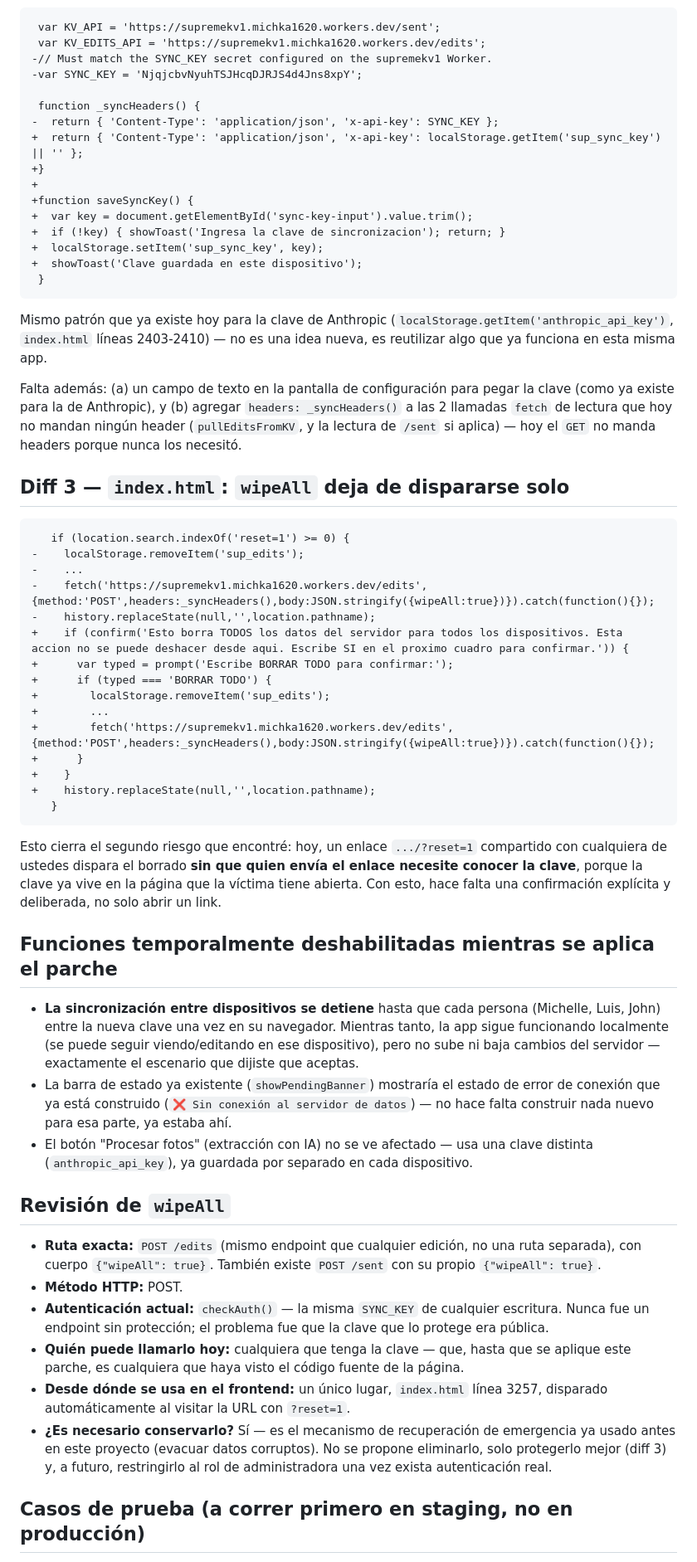
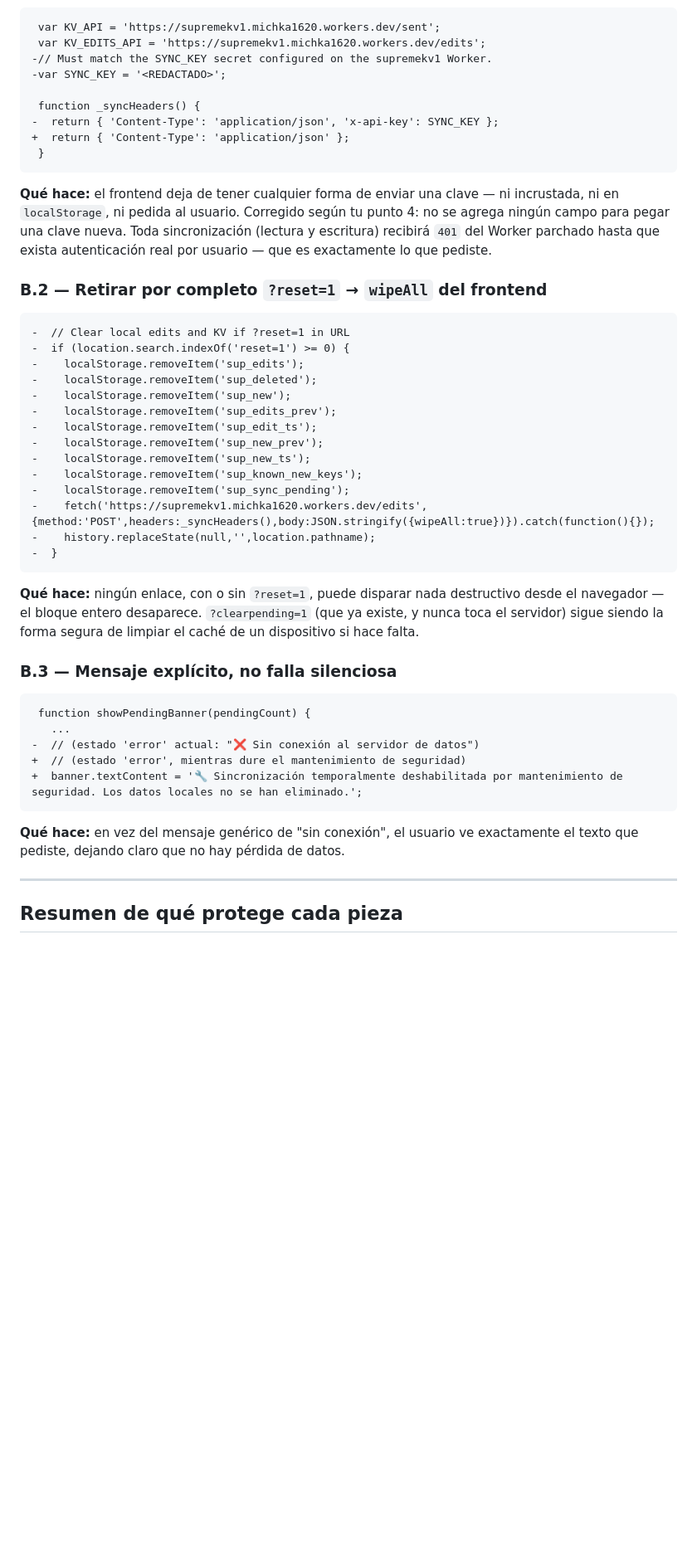
Before and after one commit to michka1620/Michka, a Markdown page: docs/16_PARCHE_EMERGENCIA.md, the part around one of its changes. Shown at 83% size. Drawn GitHub-style; blank space fills up the shorter version.

````diff
--- a/docs/16_PARCHE_EMERGENCIA.md
+++ b/docs/16_PARCHE_EMERGENCIA.md
@@ -41,61 +70,50 @@ Ningún cambio de esquema, ningún cambio de datos.
  var KV_API = 'https://supremekv1.michka1620.workers.dev/sent';
  var KV_EDITS_API = 'https://supremekv1.michka1620.workers.dev/edits';
 -// Must match the SYNC_KEY secret configured on the supremekv1 Worker.
--var SYNC_KEY = 'NjqjcbvNyuhTSJHcqDJRJS4d4Jns8xpY';
+-var SYNC_KEY = '<REDACTADO>';
 
  function _syncHeaders() {
 -  return { 'Content-Type': 'application/json', 'x-api-key': SYNC_KEY };
-+  return { 'Content-Type': 'application/json', 'x-api-key': localStorage.getItem('sup_sync_key') || '' };
-+}
-+
-+function saveSyncKey() {
-+  var key = document.getElementById('sync-key-input').value.trim();
-+  if (!key) { showToast('Ingresa la clave de sincronizacion'); return; }
-+  localStorage.setItem('sup_sync_key', key);
-+  showToast('Clave guardada en este dispositivo');
++  return { 'Content-Type': 'application/json' };
  }
 ```
 
-Mismo patrón que ya existe hoy para la clave de Anthropic (`localStorage.getItem('anthropic_api_key')`, `index.html` líneas 2403-2410) — no es una idea nueva, es reutilizar algo que ya funciona en esta misma app.
+**Qué hace:** el frontend deja de tener cualquier forma de enviar una clave — ni incrustada, ni en `localStorage`, ni pedida al usuario. Corregido según tu punto 4: no se agrega ningún campo para pegar una clave nueva. Toda sincronización (lectura y escritura) recibirá `401` del Worker parchado hasta que exista autenticación real por usuario — que es exactamente lo que pediste.
 
-Falta además: (a) un campo de texto en la pantalla de configuración para pegar la clave (como ya existe para la de Anthropic), y (b) agregar `headers: _syncHeaders()` a las 2 llamadas `fetch` de lectura que hoy no mandan ningún header (`pullEditsFromKV`, y la lectura de `/sent` si aplica) — hoy el `GET` no manda headers porque nunca los necesitó.
-
-## Diff 3 — `index.html`: `wipeAll` deja de dispararse solo
+### B.2 — Retirar por completo `?reset=1` → `wipeAll` del frontend
 
 ```diff
-   if (location.search.indexOf('reset=1') >= 0) {
+-  // Clear local edits and KV if ?reset=1 in URL
+-  if (location.search.indexOf('reset=1') >= 0) {
 -    localStorage.removeItem('sup_edits');
--    ...
+-    localStorage.removeItem('sup_deleted');
+-    localStorage.removeItem('sup_new');
+-    localStorage.removeItem('sup_edits_prev');
+-    localStorage.removeItem('sup_edit_ts');
+-    localStorage.removeItem('sup_new_prev');
+-    localStorage.removeItem('sup_new_ts');
+-    localStorage.removeItem('sup_known_new_keys');
+-    localStorage.removeItem('sup_sync_pending');
 -    fetch('https://supremekv1.michka1620.workers.dev/edits', {method:'POST',headers:_syncHeaders(),body:JSON.stringify({wipeAll:true})}).catch(function(){});
 -    history.replaceState(null,'',location.pathname);
-+    if (confirm('Esto borra TODOS los datos del servidor para todos los dispositivos. Esta accion no se puede deshacer desde aqui. Escribe SI en el proximo cuadro para confirmar.')) {
-+      var typed = prompt('Escribe BORRAR TODO para confirmar:');
-+      if (typed === 'BORRAR TODO') {
-+        localStorage.removeItem('sup_edits');
-+        ...
-+        fetch('https://supremekv1.michka1620.workers.dev/edits', {method:'POST',headers:_syncHeaders(),body:JSON.stringify({wipeAll:true})}).catch(function(){});
-+      }
-+    }
-+    history.replaceState(null,'',location.pathname);
-   }
+-  }
 ```
 
-Esto cierra el segundo riesgo que encontré: hoy, un enlace `.../?reset=1` compartido con cualquiera de ustedes dispara el borrado **sin que quien envía el enlace necesite conocer la clave**, porque la clave ya vive en la página que la víctima tiene abierta. Con esto, hace falta una confirmación explícita y deliberada, no solo abrir un link.
+**Qué hace:** ningún enlace, con o sin `?reset=1`, puede disparar nada destructivo desde el navegador — el bloque entero desaparece. `?clearpending=1` (que ya existe, y nunca toca el servidor) sigue siendo la forma segura de limpiar el caché de un dispositivo si hace falta.
 
-## Funciones temporalmente deshabilitadas mientras se aplica el parche
+### B.3 — Mensaje explícito, no falla silenciosa
 
-- **La sincronización entre dispositivos se detiene** hasta que cada persona (Michelle, Luis, John) entre la nueva clave una vez en su navegador. Mientras tanto, la app sigue funcionando localmente (se puede seguir viendo/editando en ese dispositivo), pero no sube ni baja cambios del servidor — exactamente el escenario que dijiste que aceptas.
-- La barra de estado ya existente (`showPendingBanner`) mostraría el estado de error de conexión que ya está construido (`❌ Sin conexión al servidor de datos`) — no hace falta construir nada nuevo para esa parte, ya estaba ahí.
-- El botón "Procesar fotos" (extracción con IA) no se ve afectado — usa una clave distinta (`anthropic_api_key`), ya guardada por separado en cada dispositivo.
+```diff
+ function showPendingBanner(pendingCount) {
+   ...
+-  // (estado 'error' actual: "❌ Sin conexión al servidor de datos")
++  // (estado 'error', mientras dure el mantenimiento de seguridad)
++  banner.textContent = '🔧 Sincronización temporalmente deshabilitada por mantenimiento de seguridad. Los datos locales no se han eliminado.';
+```
 
-## Revisión de `wipeAll`
+**Qué hace:** en vez del mensaje genérico de "sin conexión", el usuario ve exactamente el texto que pediste, dejando claro que no hay pérdida de datos.
 
-- **Ruta exacta:** `POST /edits` (mismo endpoint que cualquier edición, no una ruta separada), con cuerpo `{"wipeAll": true}`. También existe `POST /sent` con su propio `{"wipeAll": true}`.
-- **Método HTTP:** POST.
-- **Autenticación actual:** `checkAuth()` — la misma `SYNC_KEY` de cualquier escritura. Nunca fue un endpoint sin protección; el problema fue que la clave que lo protege era pública.
-- **Quién puede llamarlo hoy:** cualquiera que tenga la clave — que, hasta que se aplique este parche, es cualquiera que haya visto el código fuente de la página.
-- **Desde dónde se usa en el frontend:** un único lugar, `index.html` línea 3257, disparado automáticamente al visitar la URL con `?reset=1`.
-- **¿Es necesario conservarlo?** Sí — es el mecanismo de recuperación de emergencia ya usado antes en este proyecto (evacuar datos corruptos). No se propone eliminarlo, solo protegerlo mejor (diff 3) y, a futuro, restringirlo al rol de administradora una vez exista autenticación real.
+---
 
-## Casos de prueba (a correr primero en staging, no en producción)
+## Resumen de qué protege cada pieza
 
````
Also changed, not shown: other parts of docs/16_PARCHE_EMERGENCIA.md (+46 -24 lines), docs/19_EFECTOS_DEL_PARCHE_Y_ORDEN.md (added, +50 -0 lines).
